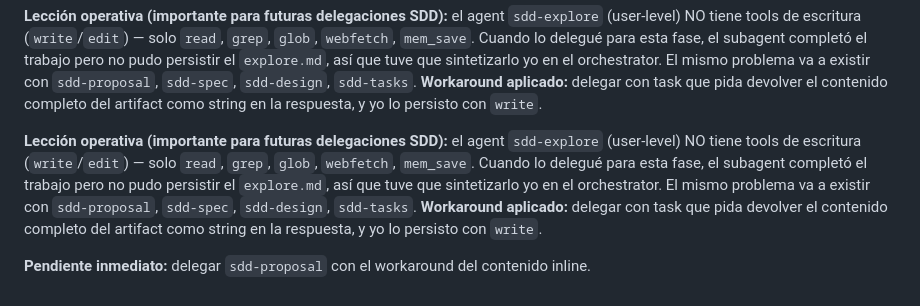
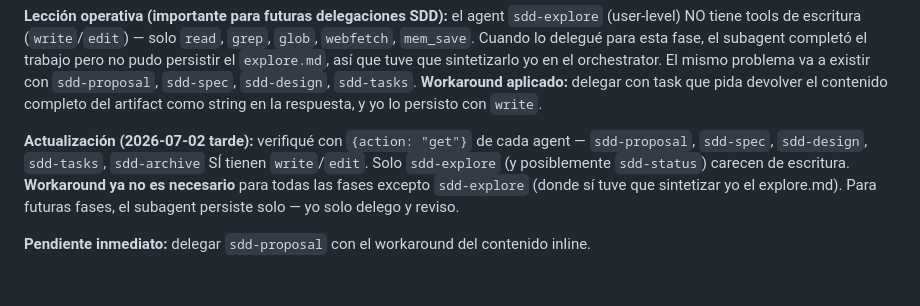
Before and after one commit to davidlopezg/restauranteai, a Markdown page: memory/memory.md, the part around the change. GitHub-like rendering.

Commit message:
docs(memory): nota sobre tools de sdd-* agents + dedupe sección duplicada

```diff
--- a/memory/memory.md
+++ b/memory/memory.md
@@ -405,6 +405,6 @@ La skill `ideas_creativas` (en `agents/creativo/skills.py:54-66`, con handler en
 
 **Lección operativa (importante para futuras delegaciones SDD):** el agent `sdd-explore` (user-level) NO tiene tools de escritura (`write`/`edit`) — solo `read`, `grep`, `glob`, `webfetch`, `mem_save`. Cuando lo delegué para esta fase, el subagent completó el trabajo pero no pudo persistir el `explore.md`, así que tuve que sintetizarlo yo en el orchestrator. El mismo problema va a existir con `sdd-proposal`, `sdd-spec`, `sdd-design`, `sdd-tasks`. **Workaround aplicado:** delegar con task que pida devolver el contenido completo del artifact como string en la respuesta, y yo lo persisto con `write`.
 
-**Lección operativa (importante para futuras delegaciones SDD):** el agent `sdd-explore` (user-level) NO tiene tools de escritura (`write`/`edit`) — solo `read`, `grep`, `glob`, `webfetch`, `mem_save`. Cuando lo delegué para esta fase, el subagent completó el trabajo pero no pudo persistir el `explore.md`, así que tuve que sintetizarlo yo en el orchestrator. El mismo problema va a existir con `sdd-proposal`, `sdd-spec`, `sdd-design`, `sdd-tasks`. **Workaround aplicado:** delegar con task que pida devolver el contenido completo del artifact como string en la respuesta, y yo lo persisto con `write`.
+**Actualización (2026-07-02 tarde):** verifiqué con `{action: "get"}` de cada agent — `sdd-proposal`, `sdd-spec`, `sdd-design`, `sdd-tasks`, `sdd-archive` SÍ tienen `write`/`edit`. Solo `sdd-explore` (y posiblemente `sdd-status`) carecen de escritura. **Workaround ya no es necesario** para todas las fases excepto `sdd-explore` (donde sí tuve que sintetizar yo el explore.md). Para futuras fases, el subagent persiste solo — yo solo delego y reviso.
 
 **Pendiente inmediato:** delegar `sdd-proposal` con el workaround del contenido inline.
```
